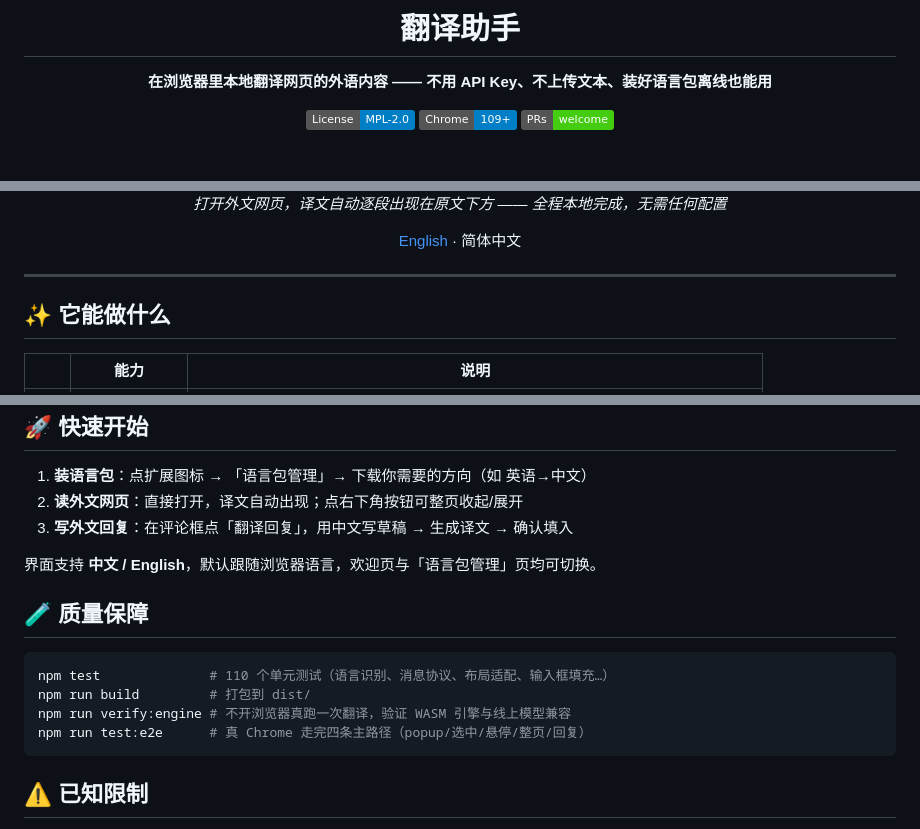
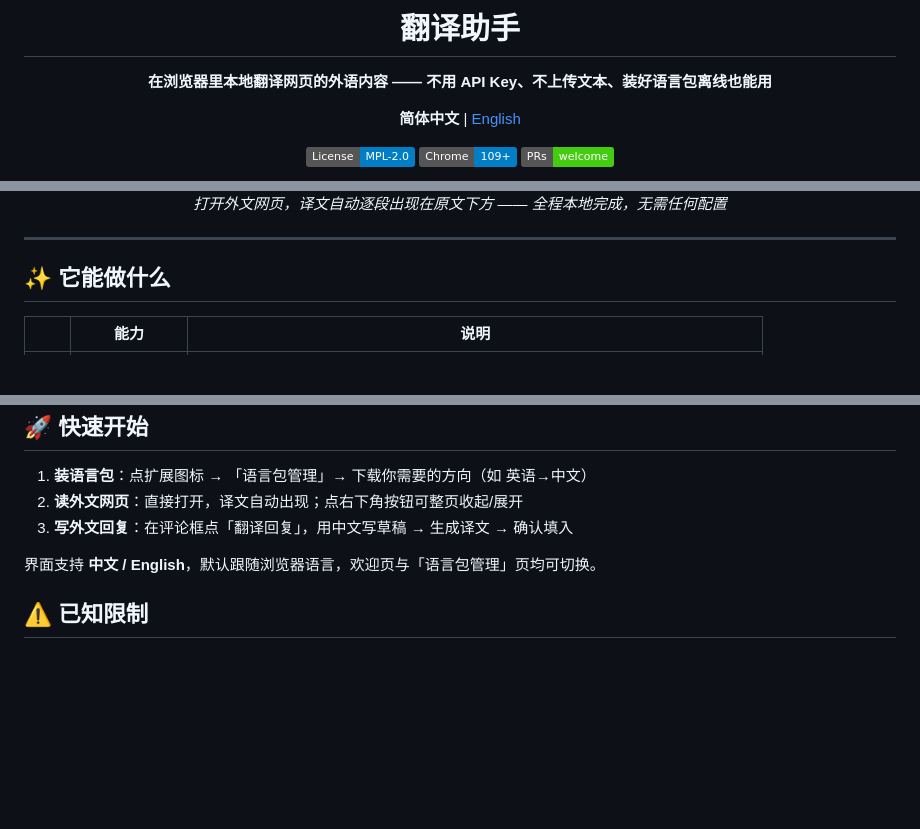
Before and after one commit to DreamOfXM/translate-assistant, a Markdown page: README.md, 3 parts joined by grey strips. Drawn GitHub-style; badges without logos; blank space fills up the shorter version.

Commit message:
docs(readme): 语言切换移到首屏描述下方（参考 Karing 样式），精简掉质量保障章节

````diff
--- a/README.md
+++ b/README.md
@@ -3,6 +3,8 @@
 # 翻译助手
 
 **在浏览器里本地翻译网页的外语内容 —— 不用 API Key、不上传文本、装好语言包离线也能用**
+
+**简体中文** | [English](README.en.md)
 
 [![License: MPL-2.0](https://img.shields.io/badge/License-MPL--2.0-blue.svg)](LICENSE)
 [![Chrome](https://img.shields.io/badge/Chrome-109%2B-blue.svg)](https://www.google.com/chrome/)
@@ -11,8 +13,6 @@
 <img src="docs/images/bilingual.gif" alt="整页双语对照演示" width="720">
 
 *打开外文网页，译文自动逐段出现在原文下方 —— 全程本地完成，无需任何配置*
-
-[English](README.en.md) · 简体中文
 
 </div>
 
@@ -79,15 +79,6 @@ npm run build
 
 界面支持 **中文 / English**，默认跟随浏览器语言，欢迎页与「语言包管理」页均可切换。
 
-## 🧪 质量保障
-
-```bash
-npm test              # 110 个单元测试（语言识别、消息协议、布局适配、输入框填充…）
-npm run build         # 打包到 dist/
-npm run verify:engine # 不开浏览器真跑一次翻译，验证 WASM 引擎与线上模型兼容
-npm run test:e2e      # 真 Chrome 走完四条主路径（popup/选中/悬停/整页/回复）
-```
-
 ## ⚠️ 已知限制
 
 - 模型以英语为中心：中文 ↔ 非英语语言需经英语中转，速度与质量略降
````
Also changed, not shown: README.en.md (+2 -11 lines).
